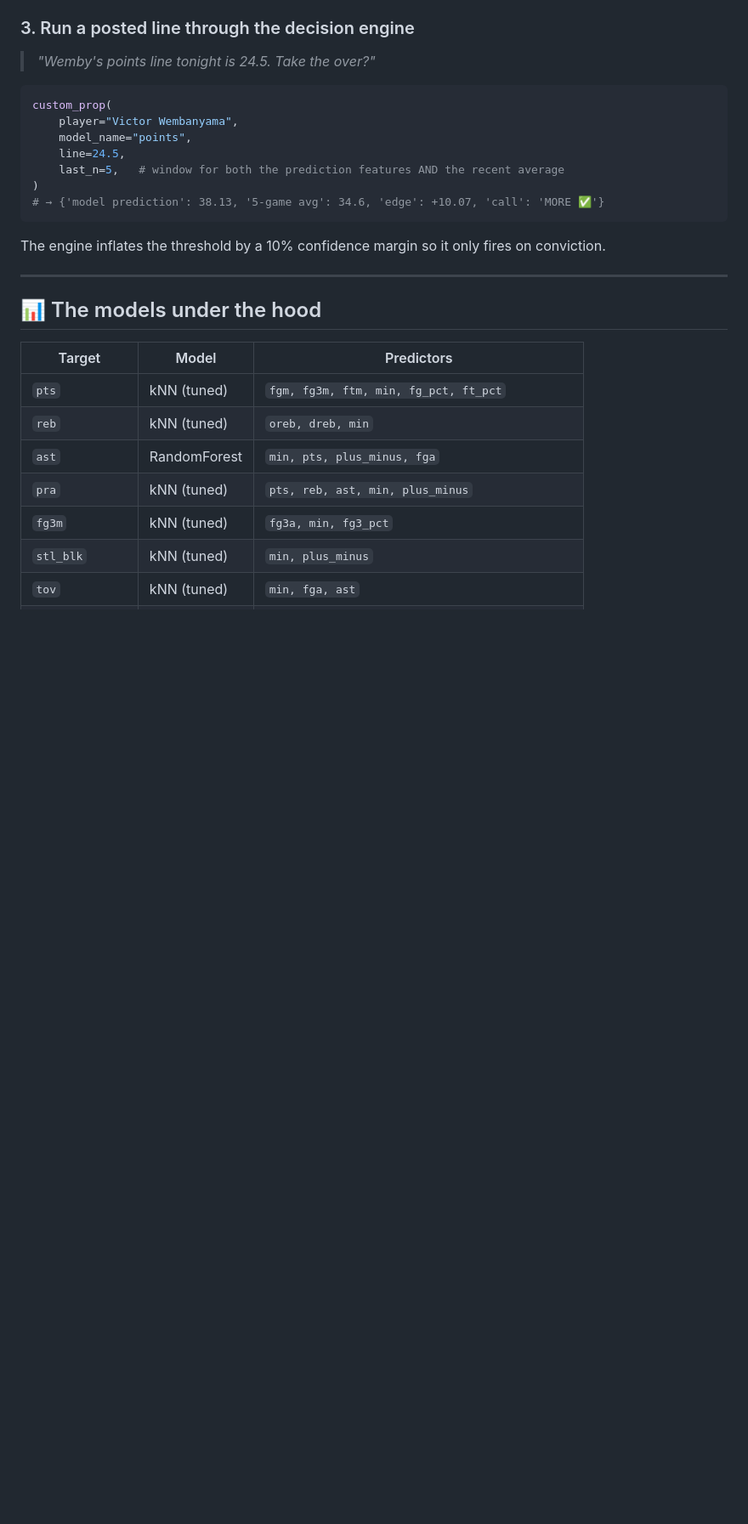
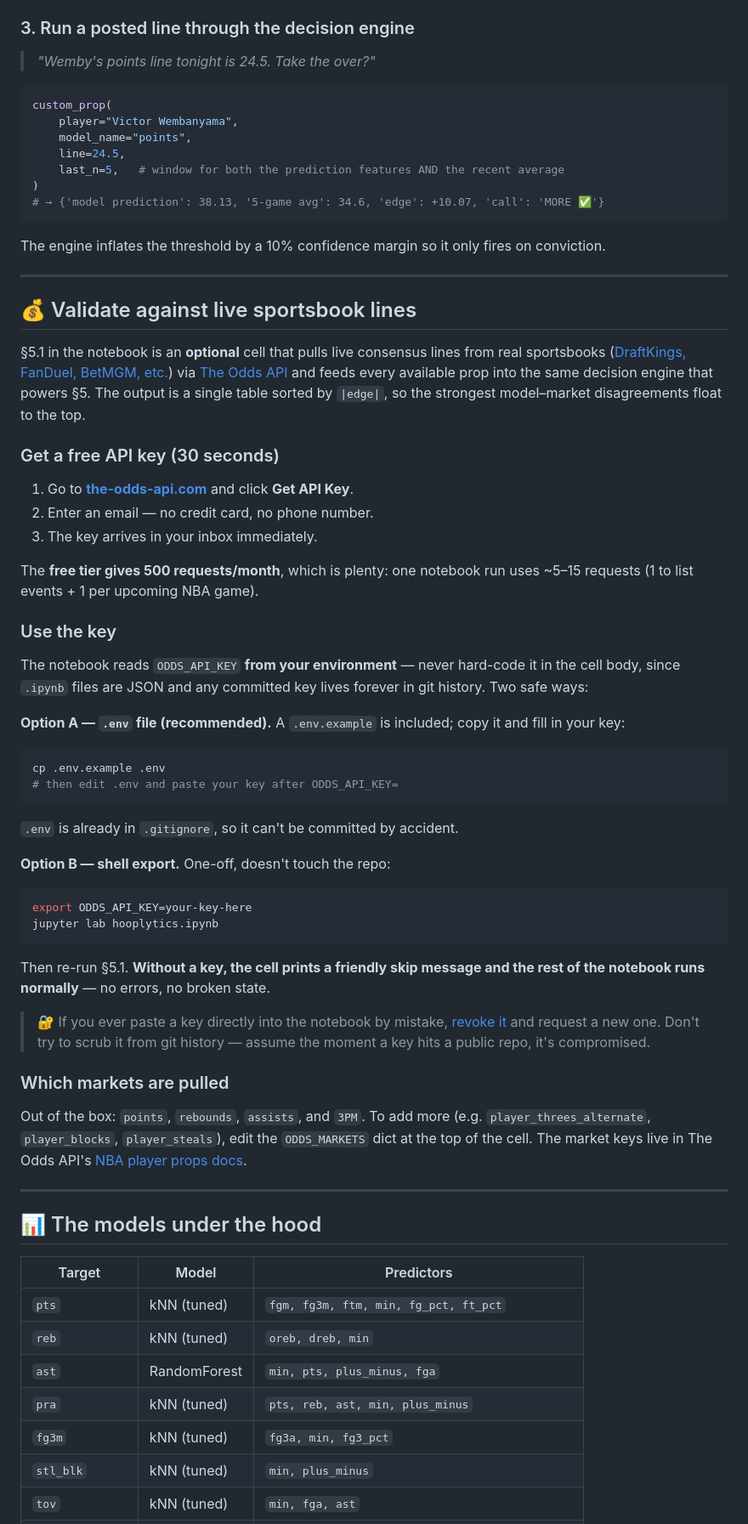
Before and after one commit to texasbe2trill/hooplytics, a Markdown page: README.md, the part around one of its changes. Shown at 85% size. Rendered like a GitHub page; blank space fills up the shorter version.

````diff
--- a/README.md
+++ b/README.md
@@ -205,6 +225,48 @@ The engine inflates the threshold by a 10% confidence margin so it only fires on
 
 ---
 
+## 💰 Validate against live sportsbook lines
+
+§5.1 in the notebook is an **optional** cell that pulls live consensus lines from real sportsbooks ([DraftKings, FanDuel, BetMGM, etc.](https://the-odds-api.com/sports-odds-data/sports-apis.html)) via [The Odds API](https://the-odds-api.com/) and feeds every available prop into the same decision engine that powers §5. The output is a single table sorted by `|edge|`, so the strongest model–market disagreements float to the top.
+
+### Get a free API key (30 seconds)
+
+1. Go to **[the-odds-api.com](https://the-odds-api.com/#get-access)** and click **Get API Key**.
+2. Enter an email — no credit card, no phone number.
+3. The key arrives in your inbox immediately.
+
+The **free tier gives 500 requests/month**, which is plenty: one notebook run uses ~5–15 requests (1 to list events + 1 per upcoming NBA game).
+
+### Use the key
+
+The notebook reads `ODDS_API_KEY` **from your environment** — never hard-code it in the cell body, since `.ipynb` files are JSON and any committed key lives forever in git history. Two safe ways:
+
+**Option A — `.env` file (recommended).** A `.env.example` is included; copy it and fill in your key:
+
+```bash
+cp .env.example .env
+# then edit .env and paste your key after ODDS_API_KEY=
+```
+
+`.env` is already in `.gitignore`, so it can't be committed by accident.
+
+**Option B — shell export.** One-off, doesn't touch the repo:
+
+```bash
+export ODDS_API_KEY=your-key-here
+jupyter lab hooplytics.ipynb
+```
+
+Then re-run §5.1. **Without a key, the cell prints a friendly skip message and the rest of the notebook runs normally** — no errors, no broken state.
+
+> 🔐 If you ever paste a key directly into the notebook by mistake, [revoke it](https://the-odds-api.com/account/) and request a new one. Don't try to scrub it from git history — assume the moment a key hits a public repo, it's compromised.
+
+### Which markets are pulled
+
+Out of the box: `points`, `rebounds`, `assists`, and `3PM`. To add more (e.g. `player_threes_alternate`, `player_blocks`, `player_steals`), edit the `ODDS_MARKETS` dict at the top of the cell. The market keys live in The Odds API's [NBA player props docs](https://the-odds-api.com/sports-odds-data/betting-markets.html#player-props-api).
+
+---
+
 ## 📊 The models under the hood
 
 | Target          | Model            | Predictors                                          |
````
Also changed, not shown: other parts of README.md (+23 -1 lines), docs/assets/sportsbook-validation.png (added), 4 other files.
